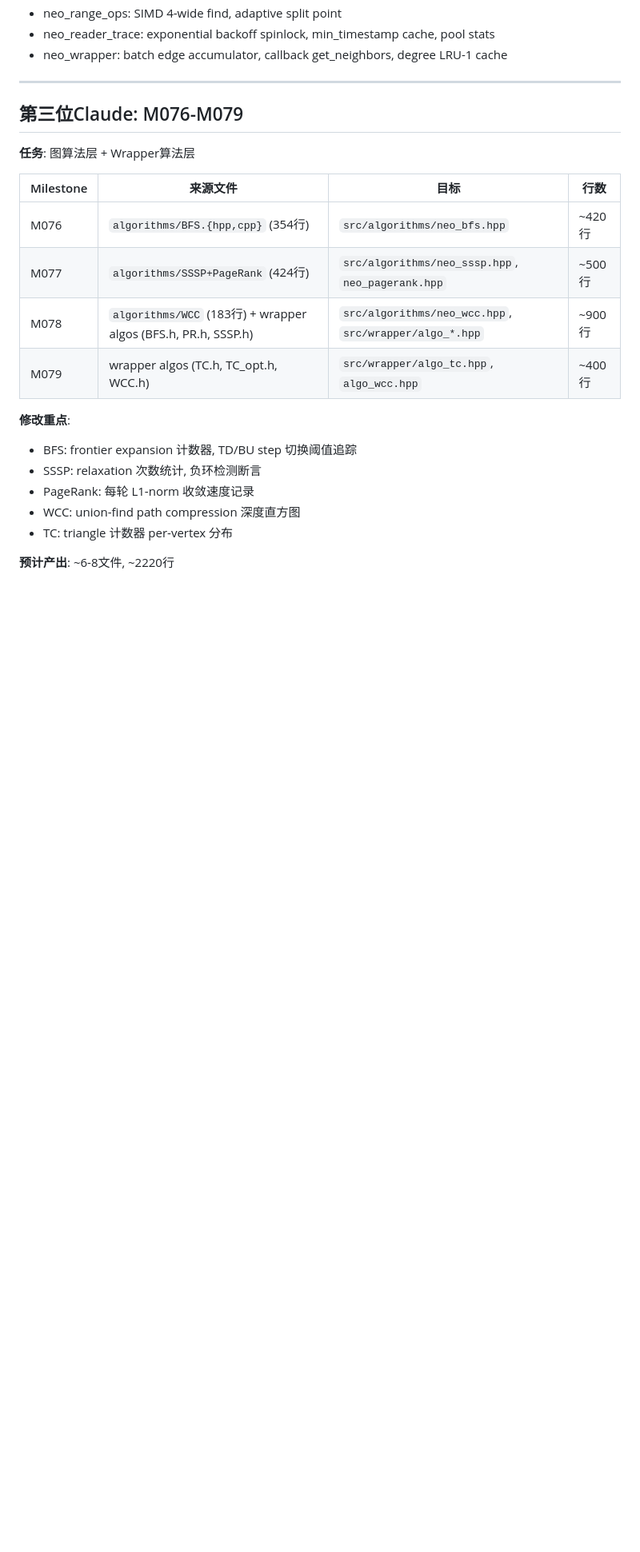
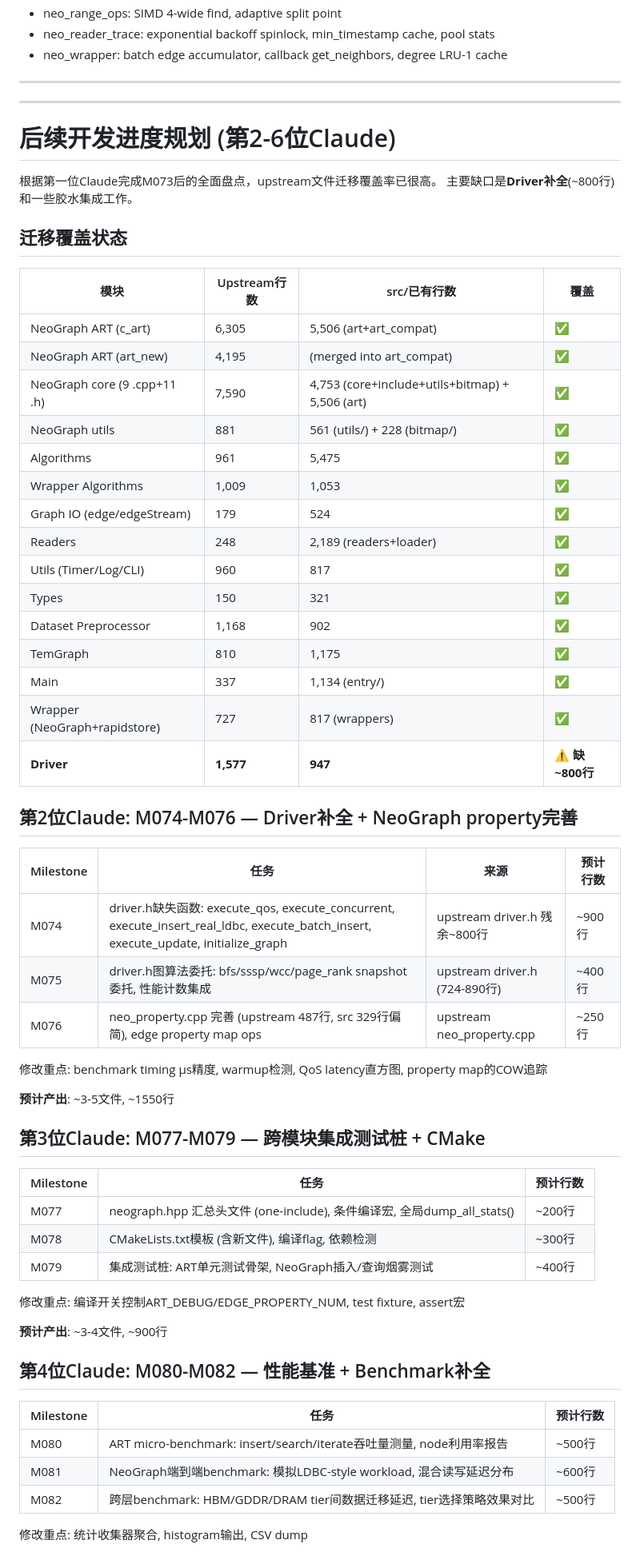
Before and after one commit to dylanyunlon/philemon-TSH, a Markdown page: CLAUDE_DEVELOPMENT_PLAN.md, the part around one of its changes. Shown at 80% size. Drawn GitHub-style; blank space fills up the shorter version.

```diff
--- a/CLAUDE_DEVELOPMENT_PLAN.md
+++ b/CLAUDE_DEVELOPMENT_PLAN.md
@@ -70,22 +72,64 @@ src/neograph/
 
 ---
 
-## 第三位Claude: M076-M079
+---
 
-**任务**: 图算法层 + Wrapper算法层
+# 后续开发进度规划 (第2-6位Claude)
 
-| Milestone | 来源文件 | 目标 | 行数 |
-|-----------|---------|------|------|
-| M076 | `algorithms/BFS.{hpp,cpp}` (354行) | `src/algorithms/neo_bfs.hpp` | ~420行 |
-| M077 | `algorithms/SSSP+PageRank` (424行) | `src/algorithms/neo_sssp.hpp`, `neo_pagerank.hpp` | ~500行 |
-| M078 | `algorithms/WCC` (183行) + wrapper algos (BFS.h, PR.h, SSSP.h) | `src/algorithms/neo_wcc.hpp`, `src/wrapper/algo_*.hpp` | ~900行 |
-| M079 | wrapper algos (TC.h, TC_opt.h, WCC.h) | `src/wrapper/algo_tc.hpp`, `algo_wcc.hpp` | ~400行 |
+根据第一位Claude完成M073后的全面盘点，upstream文件迁移覆盖率已很高。
+主要缺口是**Driver补全**(~800行) 和一些胶水集成工作。
 
-**修改重点**:
-- BFS: frontier expansion 计数器, TD/BU step 切换阈值追踪
-- SSSP: relaxation 次数统计, 负环检测断言
-- PageRank: 每轮 L1-norm 收敛速度记录
-- WCC: union-find path compression 深度直方图
-- TC: triangle 计数器 per-vertex 分布
+## 迁移覆盖状态
 
-**预计产出**: ~6-8文件, ~2220行
+| 模块 | Upstream行数 | src/已有行数 | 覆盖 |
+|------|-------------|-------------|------|
+| NeoGraph ART (c_art) | 6,305 | 5,506 (art+art_compat) | ✅ |
+| NeoGraph ART (art_new) | 4,195 | (merged into art_compat) | ✅ |
+| NeoGraph core (9 .cpp+11 .h) | 7,590 | 4,753 (core+include+utils+bitmap) + 5,506 (art) | ✅ |
+| NeoGraph utils | 881 | 561 (utils/) + 228 (bitmap/) | ✅ |
+| Algorithms | 961 | 5,475 | ✅ |
+| Wrapper Algorithms | 1,009 | 1,053 | ✅ |
+| Graph IO (edge/edgeStream) | 179 | 524 | ✅ |
+| Readers | 248 | 2,189 (readers+loader) | ✅ |
+| Utils (Timer/Log/CLI) | 960 | 817 | ✅ |
+| Types | 150 | 321 | ✅ |
+| Dataset Preprocessor | 1,168 | 902 | ✅ |
+| TemGraph | 810 | 1,175 | ✅ |
+| Main | 337 | 1,134 (entry/) | ✅ |
+| Wrapper (NeoGraph+rapidstore) | 727 | 817 (wrappers) | ✅ |
+| **Driver** | **1,577** | **947** | **⚠️ 缺~800行** |
+
+## 第2位Claude: M074-M076 — Driver补全 + NeoGraph property完善
+
+| Milestone | 任务 | 来源 | 预计行数 |
+|-----------|------|------|---------|
+| M074 | driver.h缺失函数: execute_qos, execute_concurrent, execute_insert_real_ldbc, execute_batch_insert, execute_update, initialize_graph | upstream driver.h 残余~800行 | ~900行 |
+| M075 | driver.h图算法委托: bfs/sssp/wcc/page_rank snapshot委托, 性能计数集成 | upstream driver.h (724-890行) | ~400行 |
+| M076 | neo_property.cpp 完善 (upstream 487行, src 329行偏简), edge property map ops | upstream neo_property.cpp | ~250行 |
+
+修改重点: benchmark timing μs精度, warmup检测, QoS latency直方图, property map的COW追踪
+
+**预计产出**: ~3-5文件, ~1550行
+
+## 第3位Claude: M077-M079 — 跨模块集成测试桩 + CMake
+
+| Milestone | 任务 | 预计行数 |
+|-----------|------|---------|
+| M077 | neograph.hpp 汇总头文件 (one-include), 条件编译宏, 全局dump_all_stats() | ~200行 |
+| M078 | CMakeLists.txt模板 (含新文件), 编译flag, 依赖检测 | ~300行 |
+| M079 | 集成测试桩: ART单元测试骨架, NeoGraph插入/查询烟雾测试 | ~400行 |
+
+修改重点: 编译开关控制ART_DEBUG/EDGE_PROPERTY_NUM, test fixture, assert宏
+
+**预计产出**: ~3-4文件, ~900行
+
+## 第4位Claude: M080-M082 — 性能基准 + Benchmark补全
+
+| Milestone | 任务 | 预计行数 |
+|-----------|------|---------|
+| M080 | ART micro-benchmark: insert/search/iterate吞吐量测量, node利用率报告 | ~500行 |
+| M081 | NeoGraph端到端benchmark: 模拟LDBC-style workload, 混合读写延迟分布 | ~600行 |
+| M082 | 跨层benchmark: HBM/GDDR/DRAM tier间数据迁移延迟, tier选择策略效果对比 | ~500行 |
+
+修改重点: 统计收集器聚合, histogram输出, CSV dump
+
```
Also changed, not shown: other parts of CLAUDE_DEVELOPMENT_PLAN.md (+40 -104 lines).
